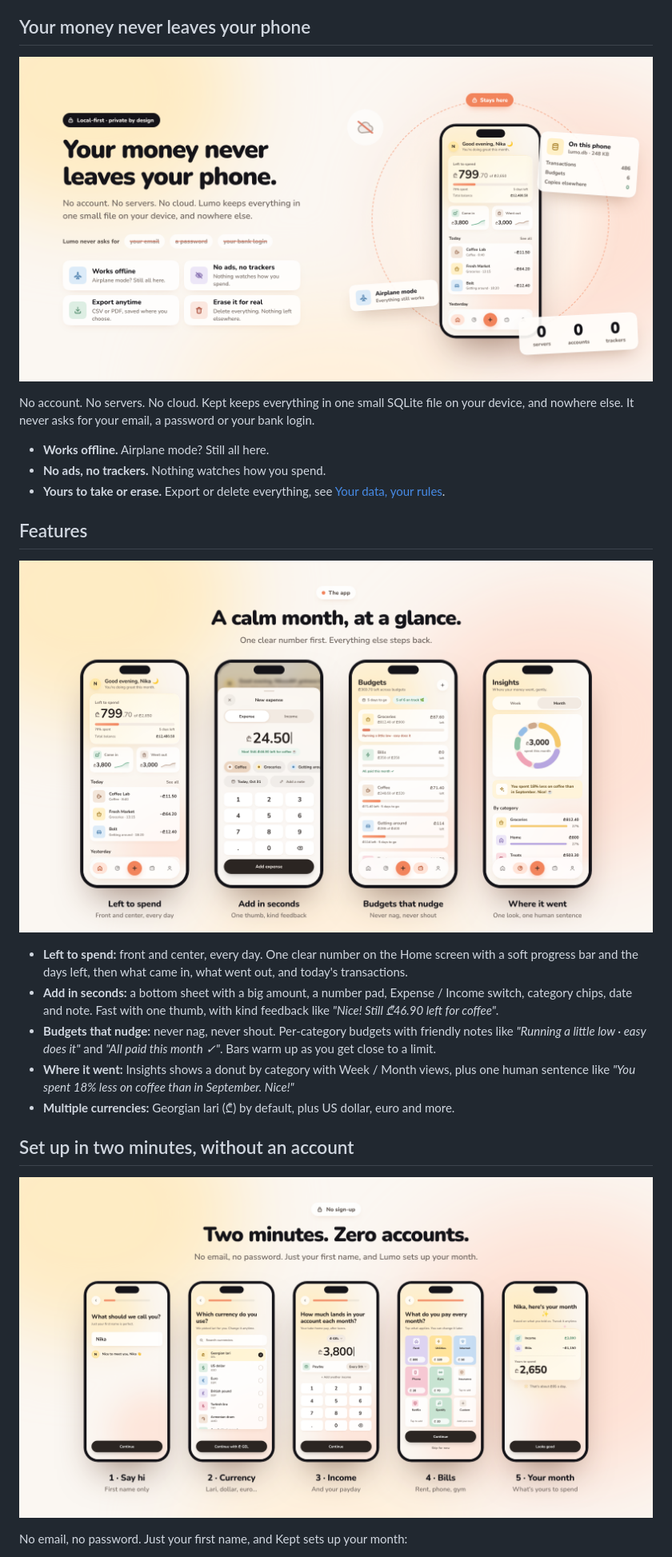
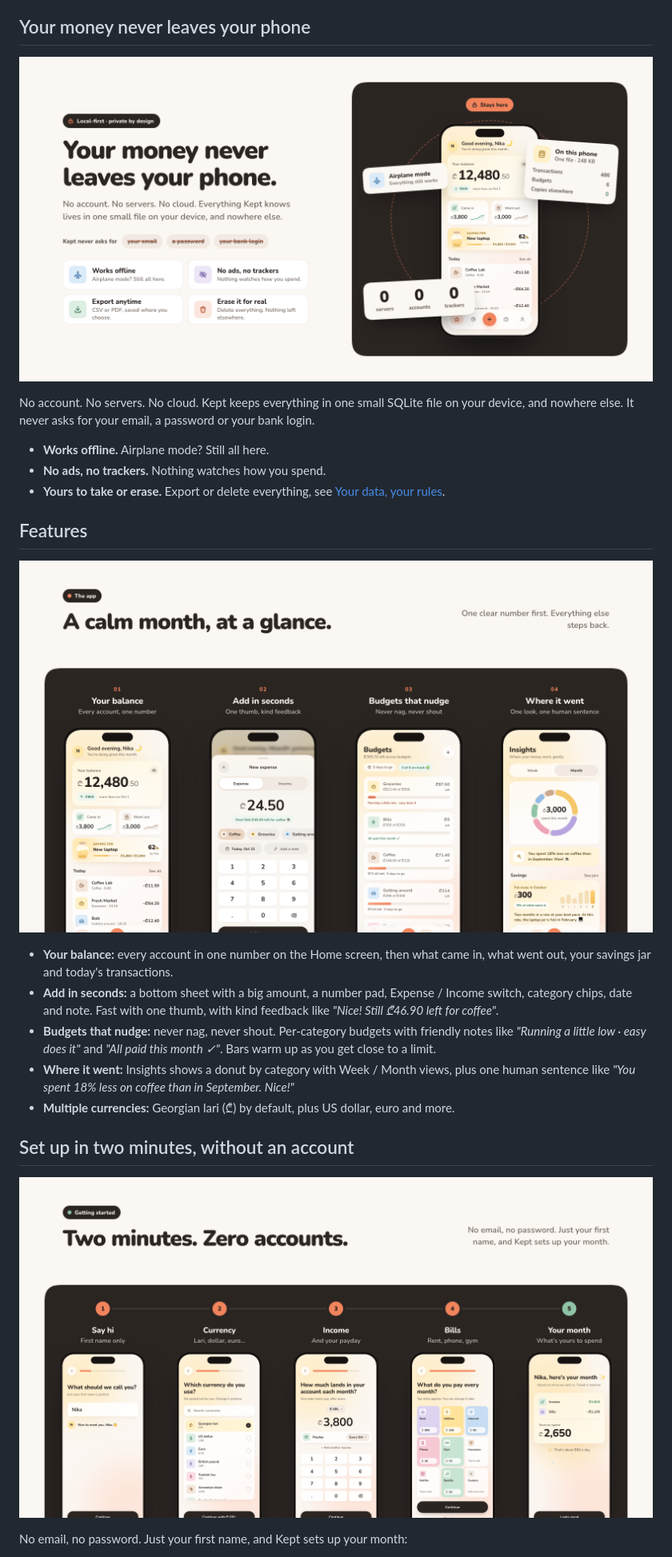
Before and after one commit to asyncfinkd/lumo, a Markdown page: README.md, the part around one of its changes. Shown at 80% size. Drawn GitHub-style; pictures changed too: docs/images/onboarding.png, docs/images/privacy.png, docs/images/screens.png.

Commit message:
docs: new Kept v2 banners for the README

```diff
--- a/README.md
+++ b/README.md
@@ -31,7 +30,7 @@ No account. No servers. No cloud. Kept keeps everything in one small SQLite file
 
 <p align="center"><img src="./docs/images/screens.png" alt="Home, Add expense, Budgets and Insights screens" width="100%"></p>
 
-- **Left to spend:** front and center, every day. One clear number on the Home screen with a soft progress bar and the days left, then what came in, what went out, and today's transactions.
+- **Your balance:** every account in one number on the Home screen, then what came in, what went out, your savings jar and today's transactions.
 - **Add in seconds:** a bottom sheet with a big amount, a number pad, Expense / Income switch, category chips, date and note. Fast with one thumb, with kind feedback like _"Nice! Still ₾46.90 left for coffee"_.
 - **Budgets that nudge:** never nag, never shout. Per-category budgets with friendly notes like _"Running a little low · easy does it"_ and _"All paid this month ✓"_. Bars warm up as you get close to a limit.
 - **Where it went:** Insights shows a donut by category with Week / Month views, plus one human sentence like _"You spent 18% less on coffee than in September. Nice!"_
```
Also changed, not shown: other parts of README.md (+2 -3 lines), docs/images/your-data.png, 1 other file.
